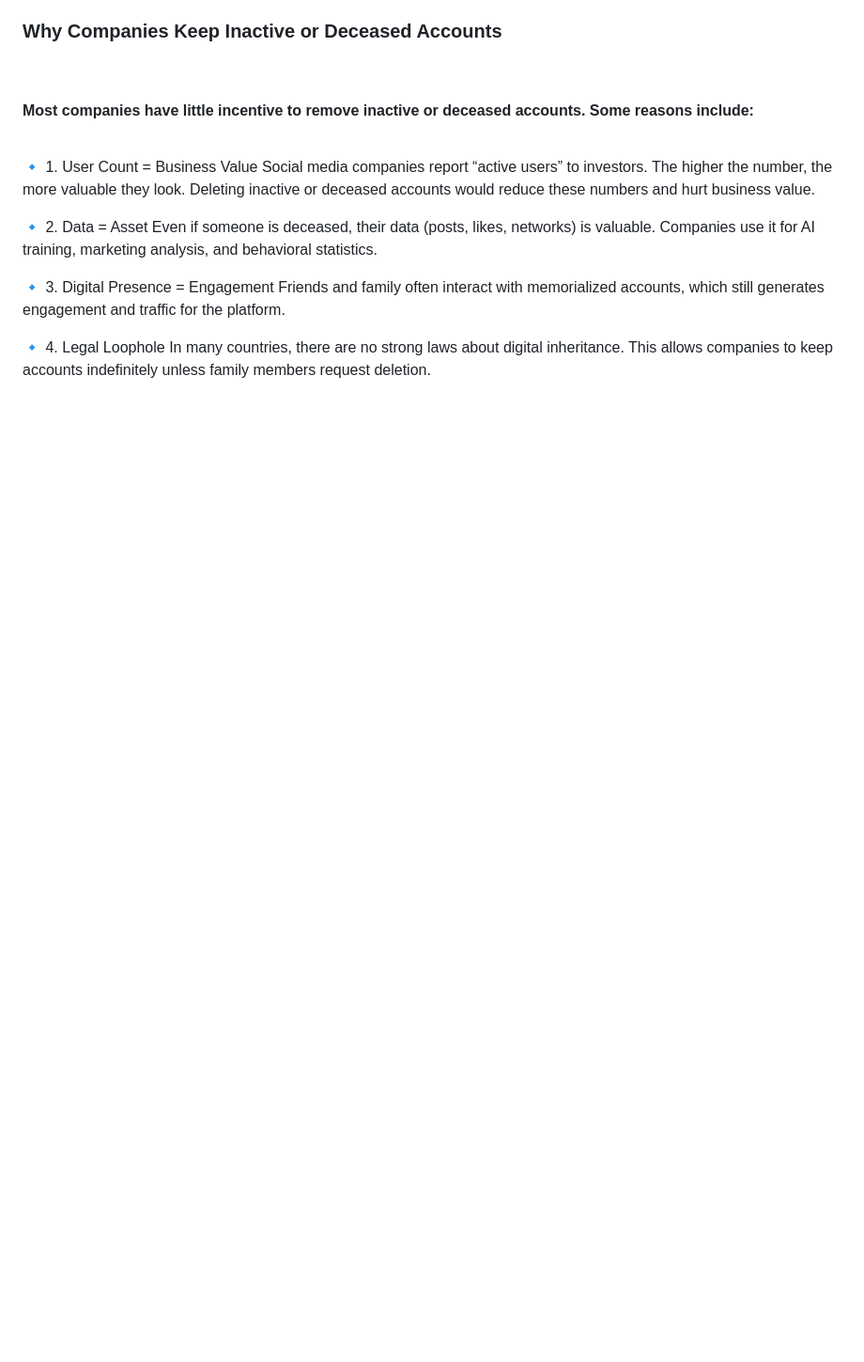
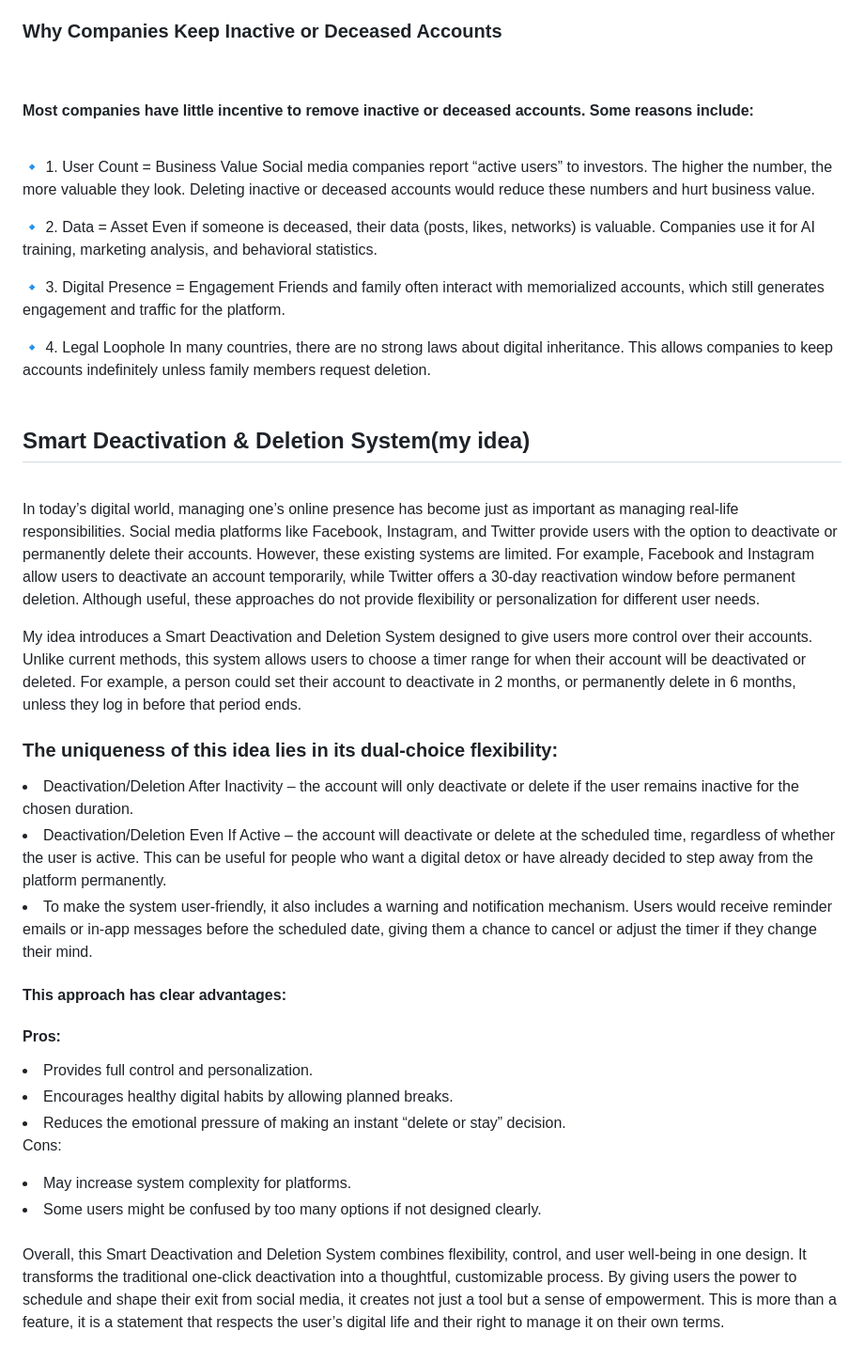
Before and after one commit to Salmathmullali/Kill_Me_When_I_am_Gone, a Markdown page: README.md, the part around one of its changes. Shown at 94% size. Drawn GitHub-style; blank space fills up the shorter version.

```diff
--- a/README.md
+++ b/README.md
@@ -117,4 +128,35 @@ Even if someone is deceased, their data (posts, likes, networks) is valuable. Co
 Friends and family often interact with memorialized accounts, which still generates engagement and traffic for the platform.
 
 🔹 4. Legal Loophole
-In many countries, there are no strong laws about digital inheritance. This allows companies to keep accounts indefinitely unless family members request deletion.
+In many countries, there are no strong laws about digital inheritance. This allows companies to keep accounts indefinitely unless family members request deletion.<br><br>
+<h2>Smart Deactivation & Deletion System(my idea)</h2><br>
+
+In today’s digital world, managing one’s online presence has become just as important as managing real-life responsibilities. Social media platforms like Facebook, Instagram, and Twitter provide users with the option to deactivate or permanently delete their accounts. However, these existing systems are limited. For example, Facebook and Instagram allow users to deactivate an account temporarily, while Twitter offers a 30-day reactivation window before permanent deletion. Although useful, these approaches do not provide flexibility or personalization for different user needs.
+
+My idea introduces a Smart Deactivation and Deletion System designed to give users more control over their accounts. Unlike current methods, this system allows users to choose a timer range for when their account will be deactivated or deleted. For example, a person could set their account to deactivate in 2 months, or permanently delete in 6 months, unless they log in before that period ends.
+
+<h3>The uniqueness of this idea lies in its dual-choice flexibility:</h3>
+
+<li>Deactivation/Deletion After Inactivity – the account will only deactivate or delete if the user remains inactive for the chosen duration.</li>
+
+<li>Deactivation/Deletion Even If Active – the account will deactivate or delete at the scheduled time, regardless of whether the user is active. This can be useful for people who want a digital detox or have already decided to step away from the platform permanently.</li>
+
+<li>To make the system user-friendly, it also includes a warning and notification mechanism. Users would receive reminder emails or in-app messages before the scheduled date, giving them a chance to cancel or adjust the timer if they change their mind.</li>
+
+<h4>This approach has clear advantages:</h4>
+
+<h4>Pros:</h4>
+
+<li>Provides full control and personalization.</li>
+
+<li>Encourages healthy digital habits by allowing planned breaks.</li>
+
+<li>Reduces the emotional pressure of making an instant “delete or stay” decision.</li>
+
+Cons:
+
+<li>May increase system complexity for platforms.</li>
+
+<li>Some users might be confused by too many options if not designed clearly.</li><br>
+
+Overall, this Smart Deactivation and Deletion System combines flexibility, control, and user well-being in one design. It transforms the traditional one-click deactivation into a thoughtful, customizable process. By giving users the power to schedule and shape their exit from social media, it creates not just a tool but a sense of empowerment. This is more than a feature, it is a statement that respects the user’s digital life and their right to manage it on their own terms.
```
Also changed, not shown: other parts of README.md (+13 -2 lines).
